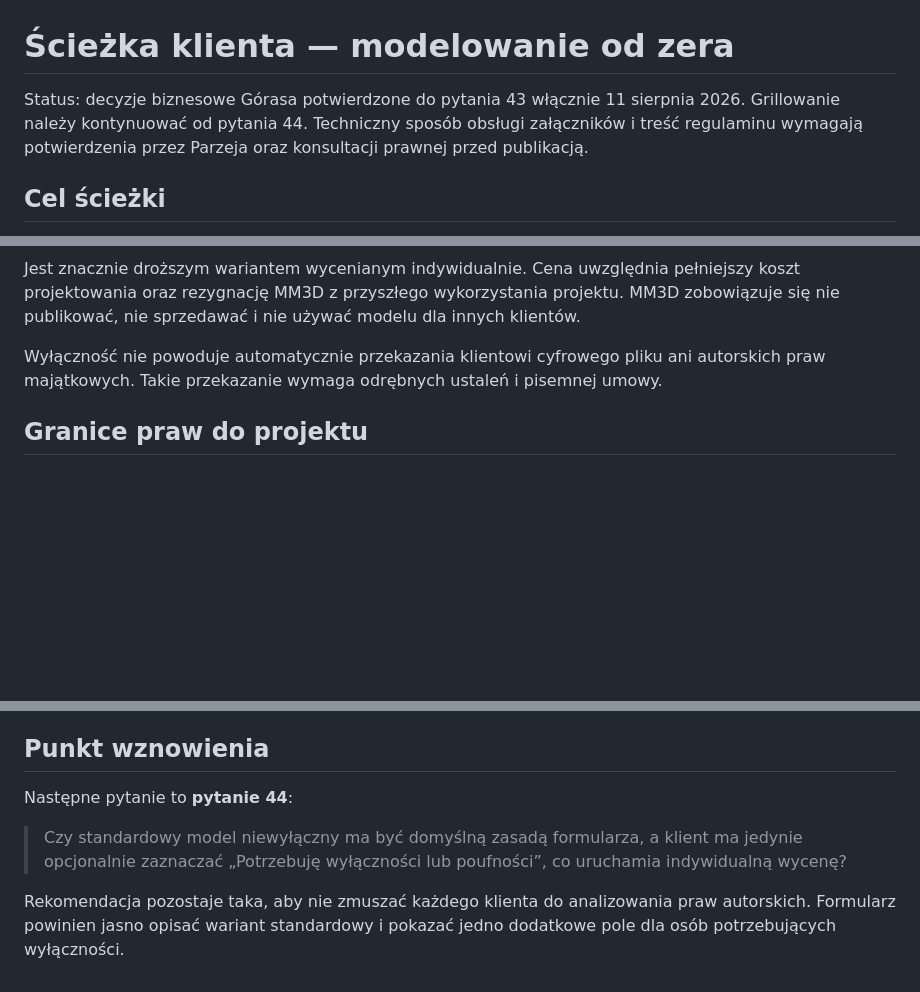
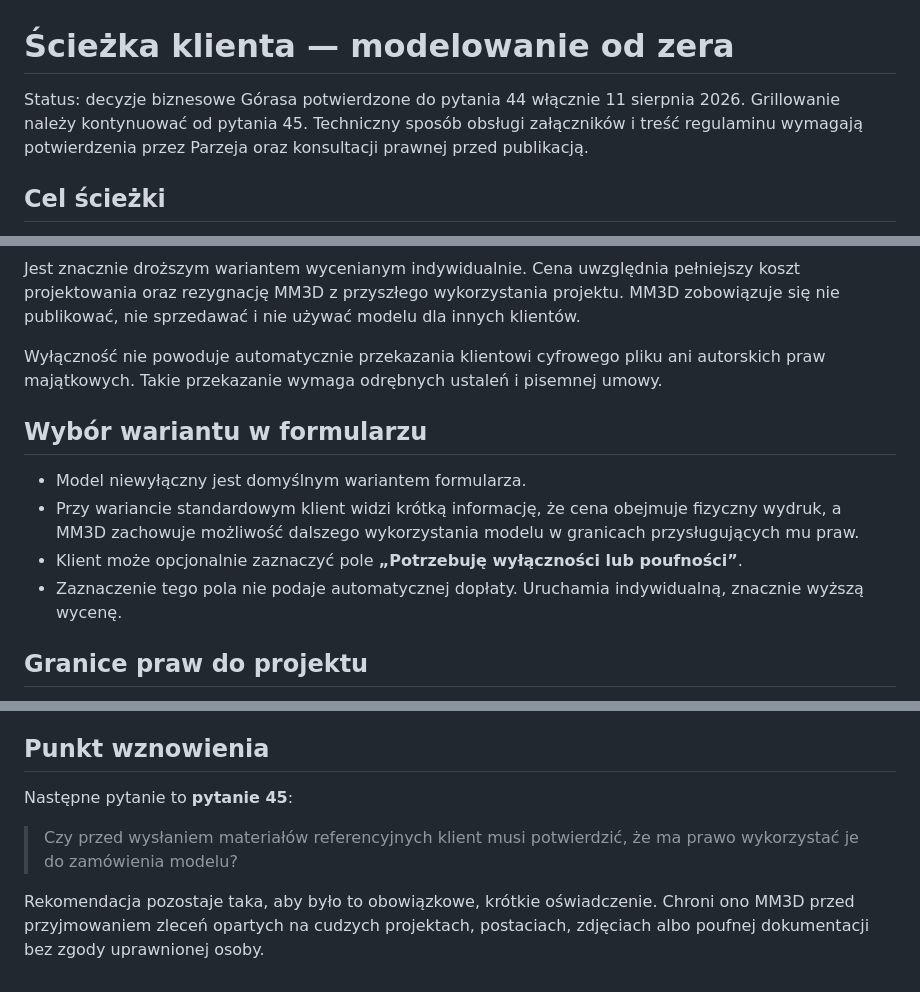
Before and after one commit to parzej/mm3d, a Markdown page: docs/briefs/sciezka-klienta-modelowanie.md, 3 parts joined by grey strips. Drawn GitHub-style; blank space fills up the shorter version.

Commit message:
Set nonexclusive modeling as default

```diff
--- a/docs/briefs/sciezka-klienta-modelowanie.md
+++ b/docs/briefs/sciezka-klienta-modelowanie.md
@@ -1,6 +1,6 @@
 # Ścieżka klienta — modelowanie od zera
 
-Status: decyzje biznesowe Górasa potwierdzone do pytania 43 włącznie 11 sierpnia 2026. Grillowanie należy kontynuować od pytania 44. Techniczny sposób obsługi załączników i treść regulaminu wymagają potwierdzenia przez Parzeja oraz konsultacji prawnej przed publikacją.
+Status: decyzje biznesowe Górasa potwierdzone do pytania 44 włącznie 11 sierpnia 2026. Grillowanie należy kontynuować od pytania 45. Techniczny sposób obsługi załączników i treść regulaminu wymagają potwierdzenia przez Parzeja oraz konsultacji prawnej przed publikacją.
 
 ## Cel ścieżki
 
@@ -38,6 +38,13 @@ Jest znacznie droższym wariantem wycenianym indywidualnie. Cena uwzględnia pe
 
 Wyłączność nie powoduje automatycznie przekazania klientowi cyfrowego pliku ani autorskich praw majątkowych. Takie przekazanie wymaga odrębnych ustaleń i pisemnej umowy.
 
+## Wybór wariantu w formularzu
+
+- Model niewyłączny jest domyślnym wariantem formularza.
+- Przy wariancie standardowym klient widzi krótką informację, że cena obejmuje fizyczny wydruk, a MM3D zachowuje możliwość dalszego wykorzystania modelu w granicach przysługujących mu praw.
+- Klient może opcjonalnie zaznaczyć pole **„Potrzebuję wyłączności lub poufności”**.
+- Zaznaczenie tego pola nie podaje automatycznej dopłaty. Uruchamia indywidualną, znacznie wyższą wycenę.
+
 ## Granice praw do projektu
 
 - Samo zamówienie i opłacenie modelowania nie przenosi automatycznie autorskich praw majątkowych na klienta.
@@ -49,8 +56,8 @@ Podstawę rozróżnienia własności egzemplarza, licencji i przeniesienia praw
 
 ## Punkt wznowienia
 
-Następne pytanie to **pytanie 44**:
+Następne pytanie to **pytanie 45**:
 
-> Czy standardowy model niewyłączny ma być domyślną zasadą formularza, a klient ma jedynie opcjonalnie zaznaczać „Potrzebuję wyłączności lub poufności”, co uruchamia indywidualną wycenę?
+> Czy przed wysłaniem materiałów referencyjnych klient musi potwierdzić, że ma prawo wykorzystać je do zamówienia modelu?
 
-Rekomendacja pozostaje taka, aby nie zmuszać każdego klienta do analizowania praw autorskich. Formularz powinien jasno opisać wariant standardowy i pokazać jedno dodatkowe pole dla osób potrzebujących wyłączności.
+Rekomendacja pozostaje taka, aby było to obowiązkowe, krótkie oświadczenie. Chroni ono MM3D przed przyjmowaniem zleceń opartych na cudzych projektach, postaciach, zdjęciach albo poufnej dokumentacji bez zgody uprawnionej osoby.
```
Also changed, not shown: docs/plans/plan-dalszych-dzialan.md (+2 -2 lines).
